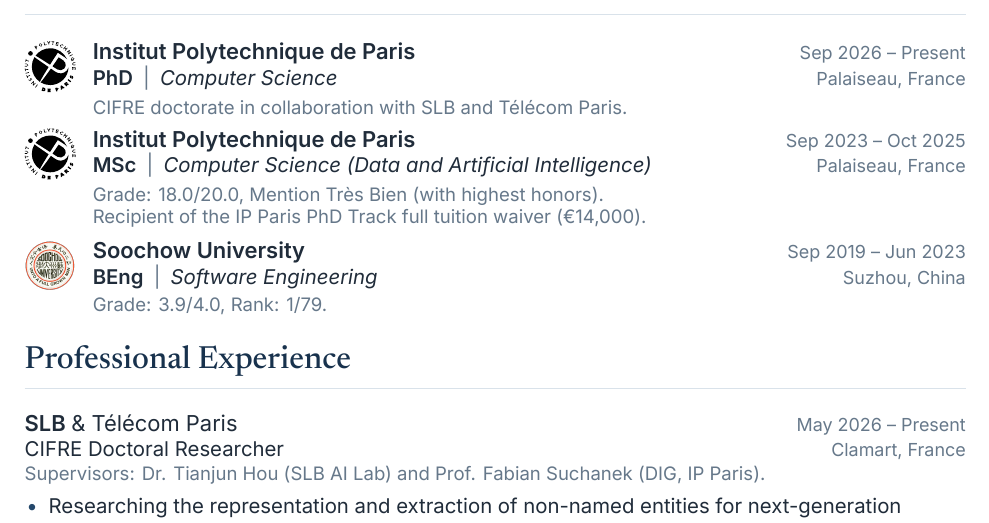
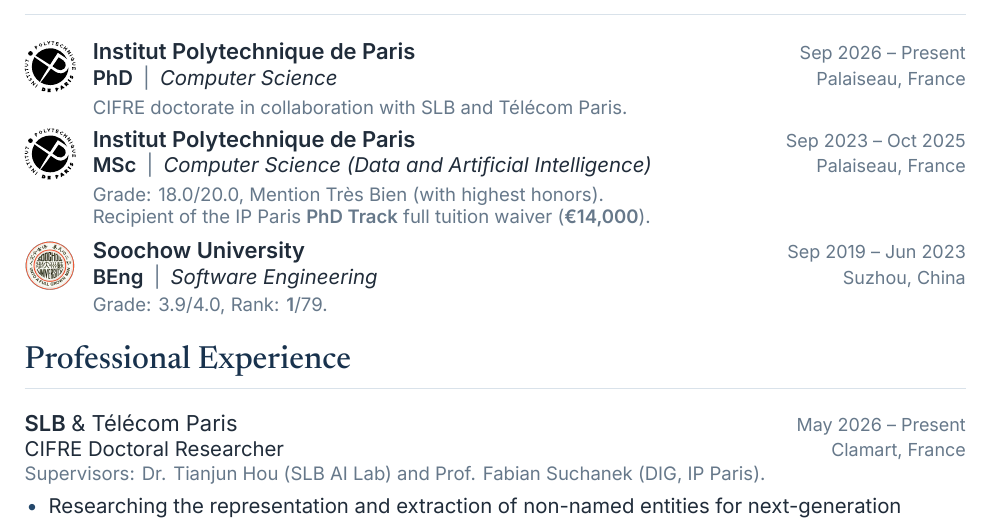
Before and after one commit to cw-wan/cw-wan-cv, a LaTeX document (main.tex): part of page 1 of 2, cut so that both start at the same text. Compiled offline with XeLaTeX.

Commit message:
Updates from Overleaf

```diff
--- a/main.tex
+++ b/main.tex
@@ -21,10 +21,10 @@ My research aims to advance trustworthy AI for sustainable human--AI co-evolutio
 
 \educationentry{assets/ip-paris.pdf}{Institut Polytechnique de Paris}{Sep 2023 -- Oct 2025}{\degreefield{MSc}{Computer Science (Data and Artificial Intelligence)}}{Palaiseau, France}{%
 \detail{Grade: 18.0/20.0, Mention Très Bien (with highest honors).}
-\detail{Recipient of the IP Paris PhD Track full tuition waiver (€14,000).}}
+\detail{Recipient of the IP Paris \textbf{PhD Track} full tuition waiver (\textbf{€14,000}).}}
 
 \educationentry{assets/soochow.png}{Soochow University}{Sep 2019 -- Jun 2023}{\degreefield{BEng}{Software Engineering}}{Suzhou, China}{%
-\detail{Grade: 3.9/4.0, Rank: 1/79.}}
+\detail{Grade: 3.9/4.0, Rank: \textbf{1}/79.}}
 
 \section{Professional Experience}
 \entry{SLB \textnormal{\& Télécom Paris}}{May 2026 -- Present}{CIFRE Doctoral Researcher}{Clamart, France}
```
